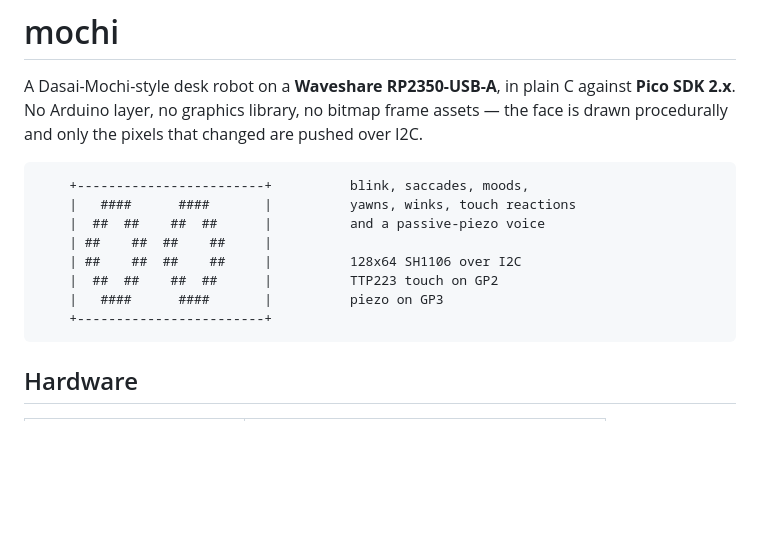
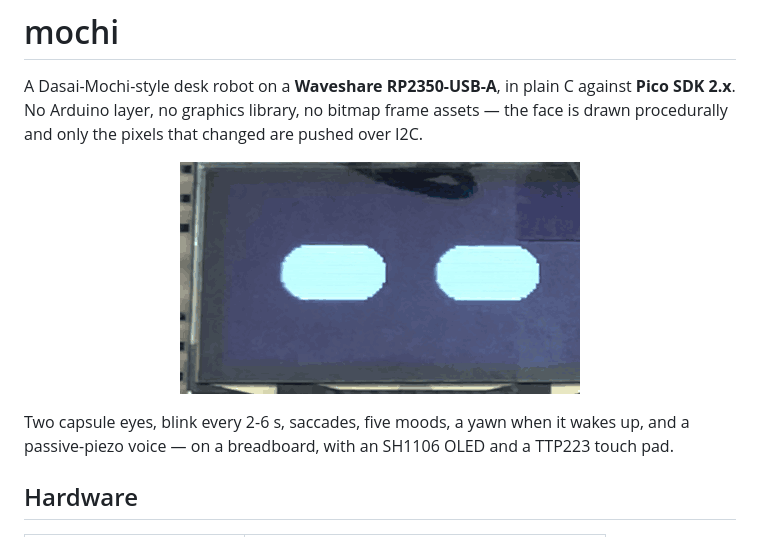
Before and after one commit to ghost355/mochi, a Markdown page: README.md, the part around one of its changes. GitHub-like rendering; pictures changed too: docs/demo.gif (added); blank space fills up the shorter version.

Commit message:
docs: add a demo GIF and a build photo
The GIF is a 5.6 s crop of the OLED, 10 fps, denoised before quantization so
the static parts of the frame actually stay static between frames — that alone
took it from 7.4 MB to under 1 MB.

README now leads with the moving face instead of ASCII art.

````diff
--- a/README.md
+++ b/README.md
@@ -5,16 +5,13 @@ against **Pico SDK 2.x**. No Arduino layer, no graphics library, no bitmap
 frame assets — the face is drawn procedurally and only the pixels that changed
 are pushed over I2C.
 
-```
-    +------------------------+          blink, saccades, moods,
-    |   ####      ####       |          yawns, winks, touch reactions
-    |  ##  ##    ##  ##      |          and a passive-piezo voice
-    | ##    ##  ##    ##     |
-    | ##    ##  ##    ##     |          128x64 SH1106 over I2C
-    |  ##  ##    ##  ##      |          TTP223 touch on GP2
-    |   ####      ####       |          piezo on GP3
-    +------------------------+
-```
+<p align="center">
+  <img src="docs/demo.gif" width="400" alt="mochi blinking">
+</p>
+
+Two capsule eyes, blink every 2-6 s, saccades, five moods, a yawn when it wakes
+up, and a passive-piezo voice — on a breadboard, with an SH1106 OLED and a
+TTP223 touch pad.
 
 ## Hardware
 
````
Also changed, not shown: other parts of README.md (+5 -0 lines), docs/setup.jpg (added), 1 other file.
